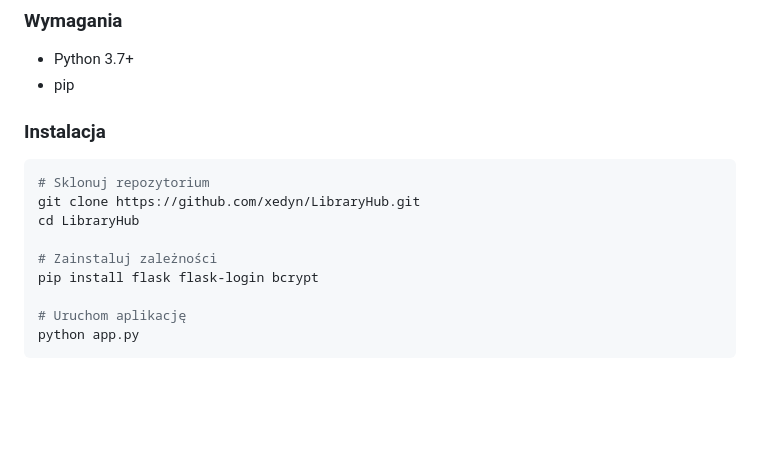
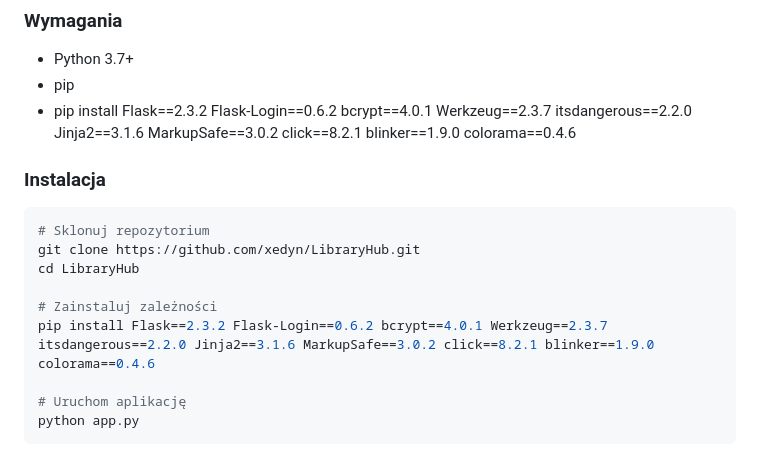
Before and after one commit to xedyn/LibraryHub, a Markdown page: README.md, the part around the change. GitHub-like rendering; blank space fills up the shorter version.

Commit message:
README.md
added project dependencies

```diff
--- a/README.md
+++ b/README.md
@@ -24,6 +24,7 @@ LibraryHub to aplikacja webowa do zarządzania biblioteką, która umożliwia:
 ### Wymagania
 - Python 3.7+
 - pip
+- pip install Flask==2.3.2 Flask-Login==0.6.2 bcrypt==4.0.1 Werkzeug==2.3.7 itsdangerous==2.2.0 Jinja2==3.1.6 MarkupSafe==3.0.2 click==8.2.1 blinker==1.9.0 colorama==0.4.6
 
 ### Instalacja
 
@@ -33,7 +34,7 @@ git clone https://github.com/xedyn/LibraryHub.git
 cd LibraryHub
 
 # Zainstaluj zależności
-pip install flask flask-login bcrypt
+pip install Flask==2.3.2 Flask-Login==0.6.2 bcrypt==4.0.1 Werkzeug==2.3.7 itsdangerous==2.2.0 Jinja2==3.1.6 MarkupSafe==3.0.2 click==8.2.1 blinker==1.9.0 colorama==0.4.6
 
 # Uruchom aplikację
 python app.py
```
